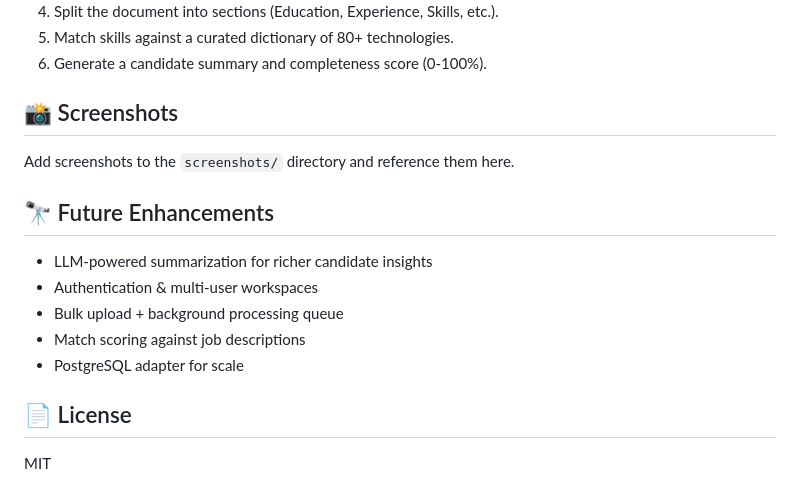
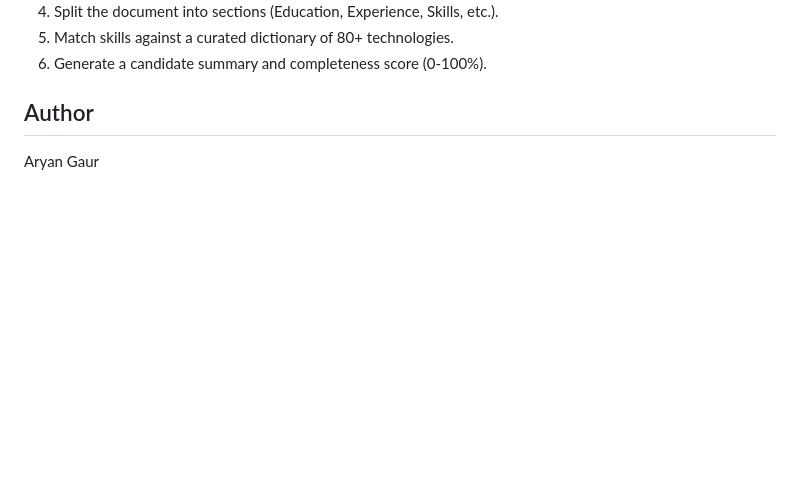
Before and after one commit to AryanXHub/AI-Resume-Parser, a Markdown page: README.md, the part around one of its changes. GitHub-like rendering; blank space fills up the shorter version.

```diff
--- a/README.md
+++ b/README.md
@@ -92,18 +79,6 @@ AI-Resume-Parser/
 5. Match skills against a curated dictionary of 80+ technologies.
 6. Generate a candidate summary and completeness score (0-100%).
 
-## 📸 Screenshots
+## Author
 
-Add screenshots to the `screenshots/` directory and reference them here.
-
-## 🔭 Future Enhancements
-
-- LLM-powered summarization for richer candidate insights
-- Authentication & multi-user workspaces
-- Bulk upload + background processing queue
-- Match scoring against job descriptions
-- PostgreSQL adapter for scale
-
-## 📄 License
-
-MIT
+Aryan Gaur
```
Also changed, not shown: other parts of README.md (+16 -29 lines).
